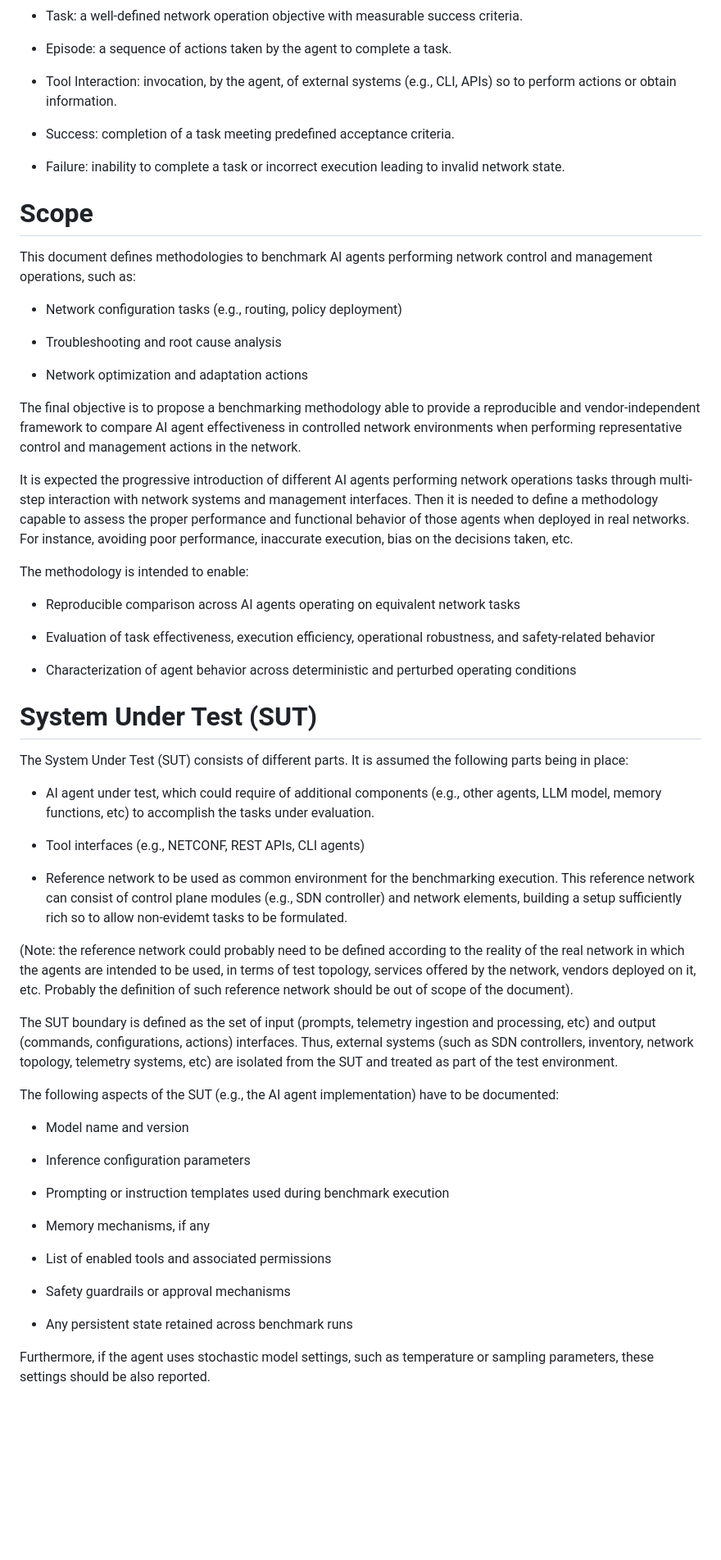
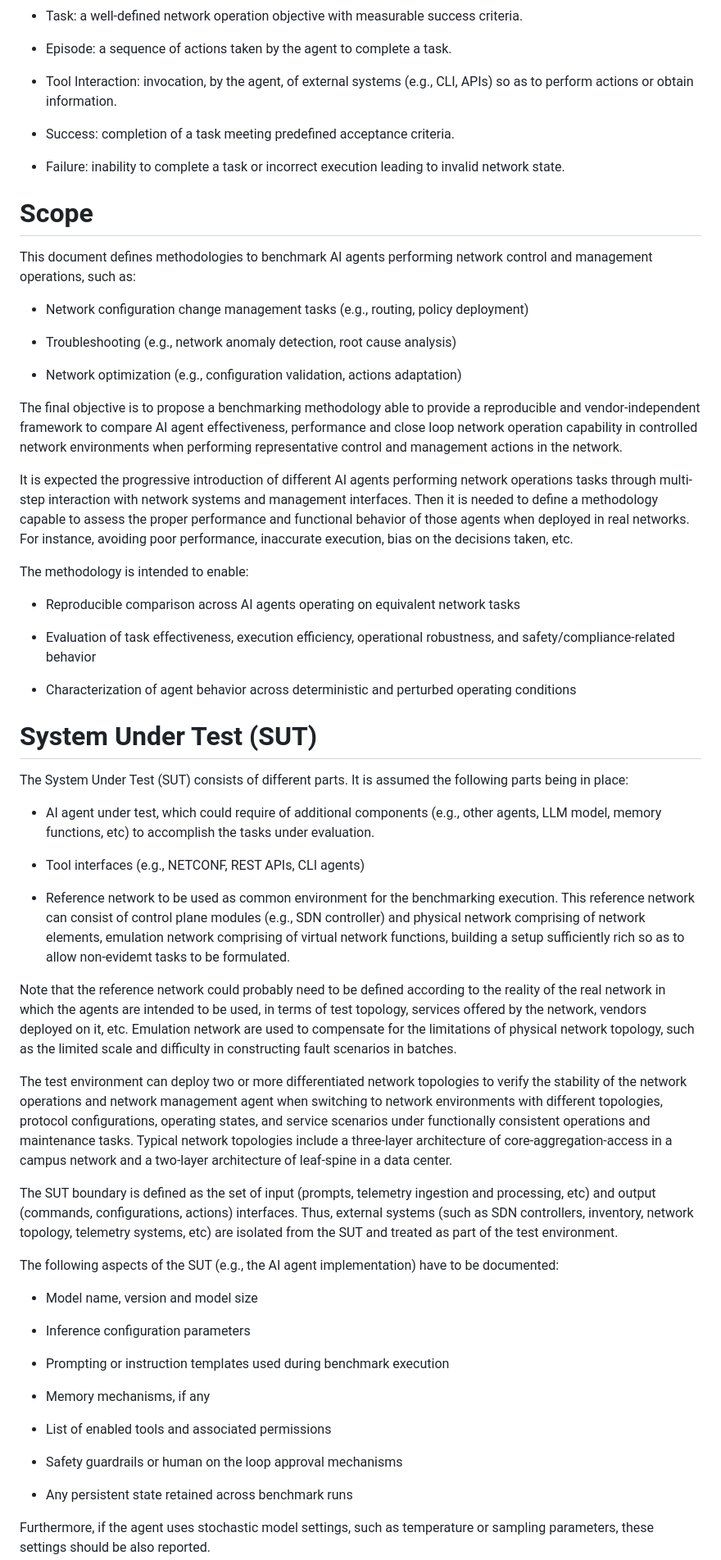
Before and after one commit to billwuqin/Agent-Benchmarking, a Markdown page: draft-contreras-bmwg-ai-agent-benchmarking.md, the part around the change. Shown at 82% size. Rendered like a GitHub page; blank space fills up the shorter version.

Commit message:
Update the scope and System Under Test

```diff
--- a/draft-contreras-bmwg-ai-agent-benchmarking.md
+++ b/draft-contreras-bmwg-ai-agent-benchmarking.md
@@ -70,7 +70,7 @@ networking with AI agents.
    task.
 
 *  Tool Interaction: invocation, by the agent, of external systems
-   (e.g., CLI, APIs) so to perform actions or obtain information.
+   (e.g., CLI, APIs) so as to perform actions or obtain information.
 
 *  Success: completion of a task meeting predefined acceptance
    criteria.
@@ -83,17 +83,17 @@ networking with AI agents.
 This document defines methodologies to benchmark AI agents performing
 network control and management operations, such as:
 
-*  Network configuration tasks (e.g., routing, policy deployment)
+*  Network configuration change management tasks (e.g., routing, policy deployment)
 
-*  Troubleshooting and root cause analysis
+*  Troubleshooting (e.g., network anomaly detection, root cause analysis)
 
-*  Network optimization and adaptation actions
+*  Network optimization (e.g., configuration validation, actions adaptation)
 
 The final objective is to propose a benchmarking methodology able to
 provide a reproducible and vendor-independent framework to compare AI
-agent effectiveness in controlled network environments when
-performing representative control and management actions in the
-network.
+agent effectiveness, performance and close loop network operation
+capability in controlled network environments when performing
+representative control and management actions in the network.
 
 It is expected the progressive introduction of different AI agents
 performing network operations tasks through multi-step interaction
@@ -109,7 +109,7 @@ The methodology is intended to enable:
    network tasks
 
 *  Evaluation of task effectiveness, execution efficiency,
-   operational robustness, and safety-related behavior
+   operational robustness, and safety/compliance-related behavior
 
 *  Characterization of agent behavior across deterministic and
    perturbed operating conditions
@@ -127,15 +127,27 @@ assumed the following parts being in place:
 
 *  Reference network to be used as common environment for the
    benchmarking execution.  This reference network can consist of
-   control plane modules (e.g., SDN controller) and network elements,
-   building a setup sufficiently rich so to allow non-evidemt tasks
-   to be formulated.
+   control plane modules (e.g., SDN controller) and physical network
+   comprising of network elements, emulation network comprising of
+   virtual network functions, building a setup sufficiently rich so
+   as to allow non-evidemt tasks to be formulated.
 
-(Note: the reference network could probably need to be defined
+Note that the reference network could probably need to be defined
 according to the reality of the real network in which the agents are
 intended to be used, in terms of test topology, services offered by
-the network, vendors deployed on it, etc.  Probably the definition of
-such reference network should be out of scope of the document).
+the network, vendors deployed on it, etc. Emulation network are used
+to compensate for the limitations of physical network topology,
+such as the limited scale and difficulty in constructing fault
+scenarios in batches.
+
+The test environment can deploy two or more differentiated network
+topologies to verify the stability of the network operations and
+network management agent when switching to network environments with
+different topologies, protocol configurations, operating states, and
+service scenarios under functionally consistent operations and
+maintenance tasks. Typical network topologies include a three-layer
+architecture of core-aggregation-access in a campus network and
+a two-layer architecture of leaf-spine in a data center.
 
 The SUT boundary is defined as the set of input (prompts, telemetry
 ingestion and processing, etc) and output (commands, configurations,
@@ -146,7 +158,7 @@ isolated from the SUT and treated as part of the test environment.
 The following aspects of the SUT (e.g., the AI agent implementation)
 have to be documented:
 
-*  Model name and version
+*  Model name, version and model size
 
 *  Inference configuration parameters
 
@@ -156,7 +168,7 @@ have to be documented:
 
 *  List of enabled tools and associated permissions
 
-*  Safety guardrails or approval mechanisms
+*  Safety guardrails or human on the loop approval mechanisms
 
 *  Any persistent state retained across benchmark runs
 
```
